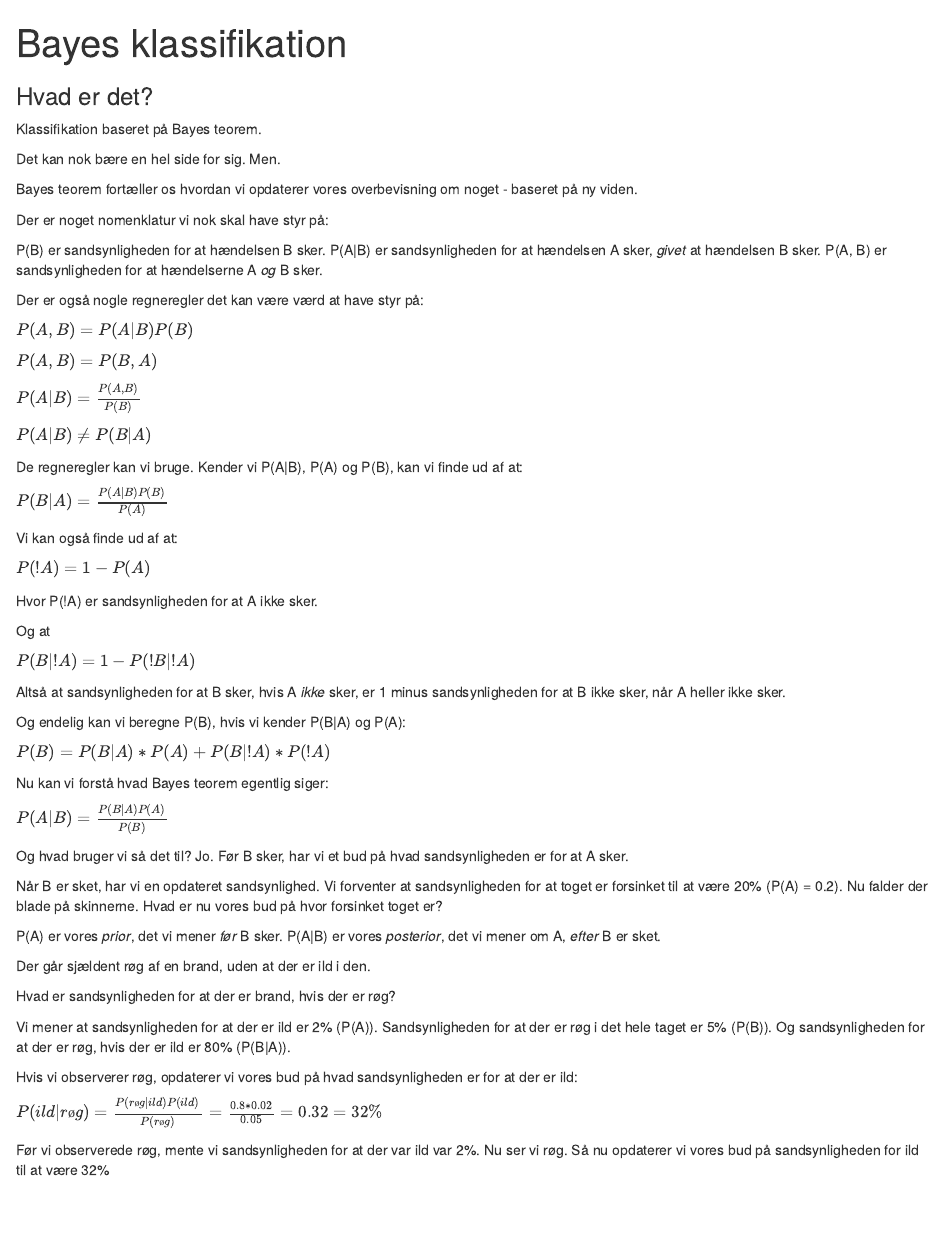
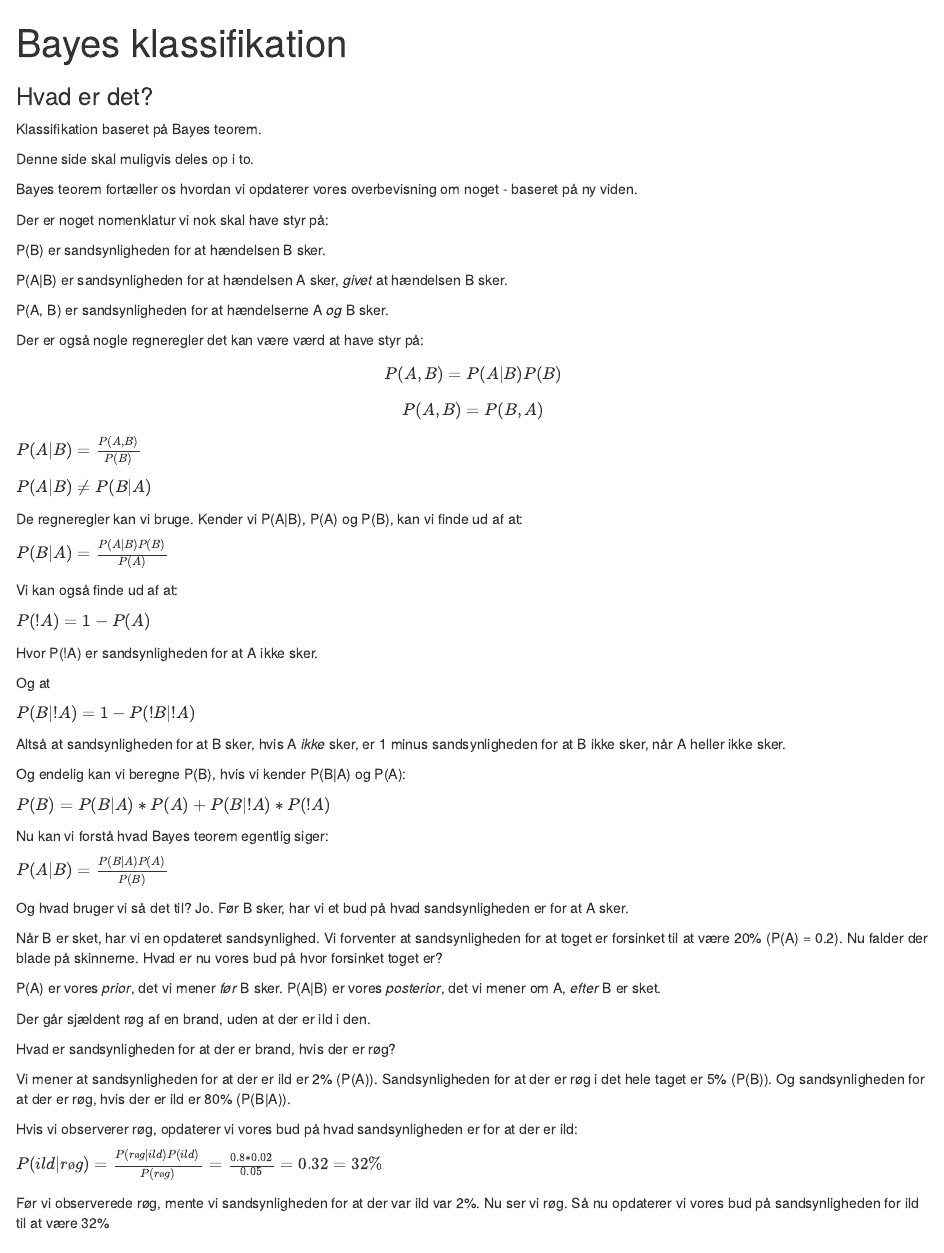
Before and after one commit to KUBDatalab/forklaringer, an R Markdown document (_episodes_rmd/01-bayes_klassifikation.Rmd): the page in a window 1100 px wide, from its top. Rendered offline with R 4.5, knitr and Pandoc, with nearby package versions; the code chunks are not run, so their results and figures are left out.

````diff
--- a/_episodes_rmd/01-bayes_klassifikation.Rmd
+++ b/_episodes_rmd/01-bayes_klassifikation.Rmd
@@ -10,6 +10,7 @@
 keypoints:
 - "FIXME"
 source: Rmd
+math: yes
 ---
 
 ```{r, include = FALSE}
@@ -22,7 +23,7 @@
 
 Klassifikation baseret på Bayes teorem.
 
-Det kan nok bære en hel side for sig. Men.
+Denne side skal muligvis deles op i to.
 
 Bayes teorem fortæller os hvordan vi opdaterer vores overbevisning om
 noget - baseret på ny viden.
@@ -30,14 +31,16 @@
 Der er noget nomenklatur vi nok skal have styr på:
 
 P(B) er sandsynligheden for at hændelsen B sker.
+
 P(A|B) er sandsynligheden for at hændelsen A sker, *givet* at hændelsen B sker.
+
 P(A, B) er sandsynligheden for at hændelserne A *og* B sker.
 
 Der er også nogle regneregler det kan være værd at have styr på:
 
-$P(A, B) = P(A|B)P(B)$
+$$P(A, B) = P(A|B)P(B)$$
 
-$P(A, B) = P(B, A)$
+$$P(A, B) = P(B, A)$$
 
 $P(A|B) = \frac{P(A, B)}{P(B)}$
 
````
